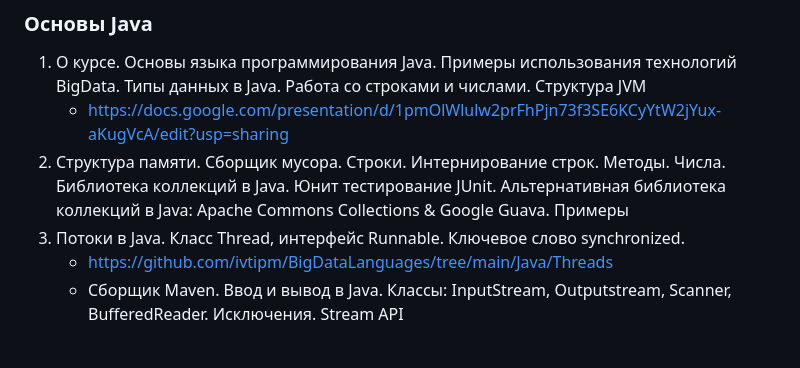
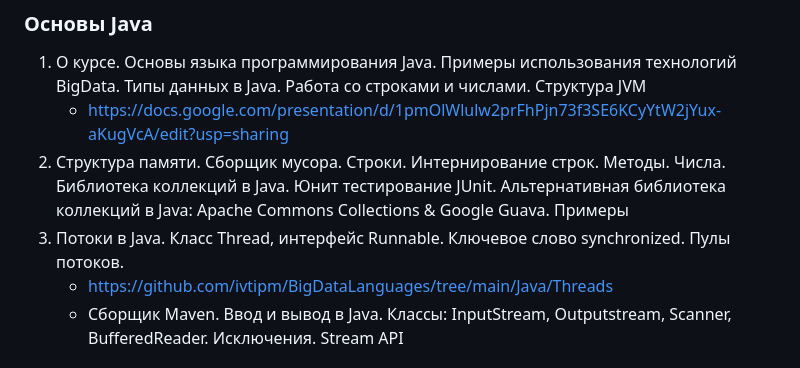
Before and after one commit to ivtipm/BigDataLanguages, a Markdown page: README.md, the part around the change. Drawn GitHub-style.

```diff
--- a/README.md
+++ b/README.md
@@ -4,7 +4,7 @@
 1. О курсе. Основы языка программирования Java. Примеры использования технологий BigData. Типы данных в Java. Работа со строками и числами.  Структура JVM
    - https://docs.google.com/presentation/d/1pmOlWlulw2prFhPjn73f3SE6KCyYtW2jYux-aKugVcA/edit?usp=sharing
 2. Структура памяти. Сборщик мусора. Строки. Интернирование строк. Методы. Числа. Библиотека коллекций в Java. Юнит тестирование JUnit. Альтернативная библиотека коллекций в Java: Apache Commons Collections & Google Guava. Примеры
-3. Потоки в Java. Класс Thread, интерфейс Runnable. Ключевое слово synchronized.
+3. Потоки в Java. Класс Thread, интерфейс Runnable. Ключевое слово synchronized. Пулы потоков.
    - https://github.com/ivtipm/BigDataLanguages/tree/main/Java/Threads
    - Сборщик Maven. Ввод и вывод в Java. Классы: InputStream, Outputstream, Scanner, BufferedReader. Исключения. Stream API
 
```
